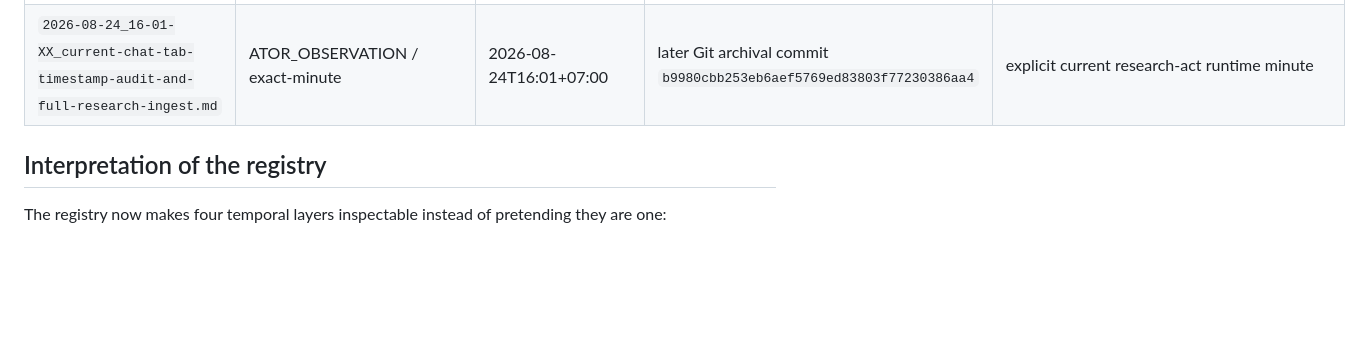
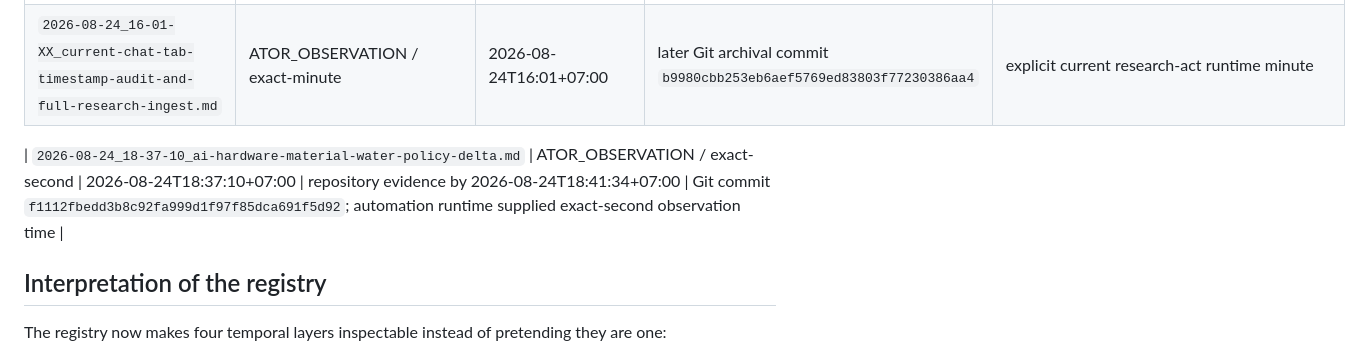
Before and after one commit to DeborahRamMozes/ATOR.Institute., a Markdown page: compiler-evidence/deep-drift-research-log/TIMESTAMP-REGISTRY.md, the part around the change. Drawn GitHub-style; blank space fills up the shorter version.

Commit message:
research-log: register 18:37 hardware watch timestamp

```diff
--- a/compiler-evidence/deep-drift-research-log/TIMESTAMP-REGISTRY.md
+++ b/compiler-evidence/deep-drift-research-log/TIMESTAMP-REGISTRY.md
@@ -56,6 +56,8 @@ This registry exists because a filename can correctly say `TIME-UNKNOWN` for a p
 | `2026-08-24_14-55-XX_chat-ui-visible-llm-workflow-rollout-and-provenance-report.md` | ATOR_OBSERVATION + CHAT_UI / exact-minute | 2026-08-24T14:55+07:00 | later Git archival commit `d77eeb60fdd6b28fbc414b1bc5938b2a0cf7420b` | visible grey UI label `Today 2:55 PM`; seconds unknown |
 | `2026-08-24_16-01-XX_current-chat-tab-timestamp-audit-and-full-research-ingest.md` | ATOR_OBSERVATION / exact-minute | 2026-08-24T16:01+07:00 | later Git archival commit `b9980cbb253eb6aef5769ed83803f77230386aa4` | explicit current research-act runtime minute |
 
+| `2026-08-24_18-37-10_ai-hardware-material-water-policy-delta.md` | ATOR_OBSERVATION / exact-second | 2026-08-24T18:37:10+07:00 | repository evidence by 2026-08-24T18:41:34+07:00 | Git commit `f1112fbedd3b8c92fa999d1f97f85dca691f5d92`; automation runtime supplied exact-second observation time |
+
 ## Interpretation of the registry
 
 The registry now makes four temporal layers inspectable instead of pretending they are one:
```
